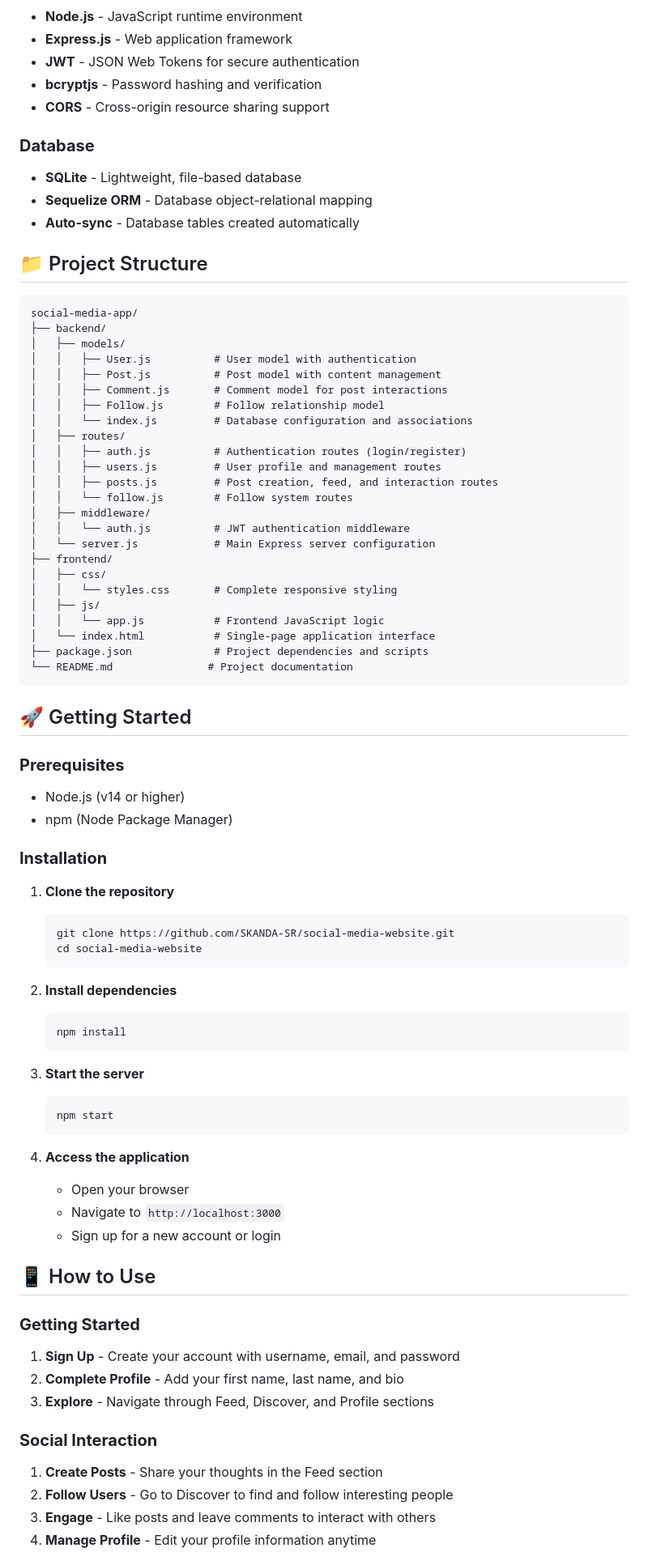
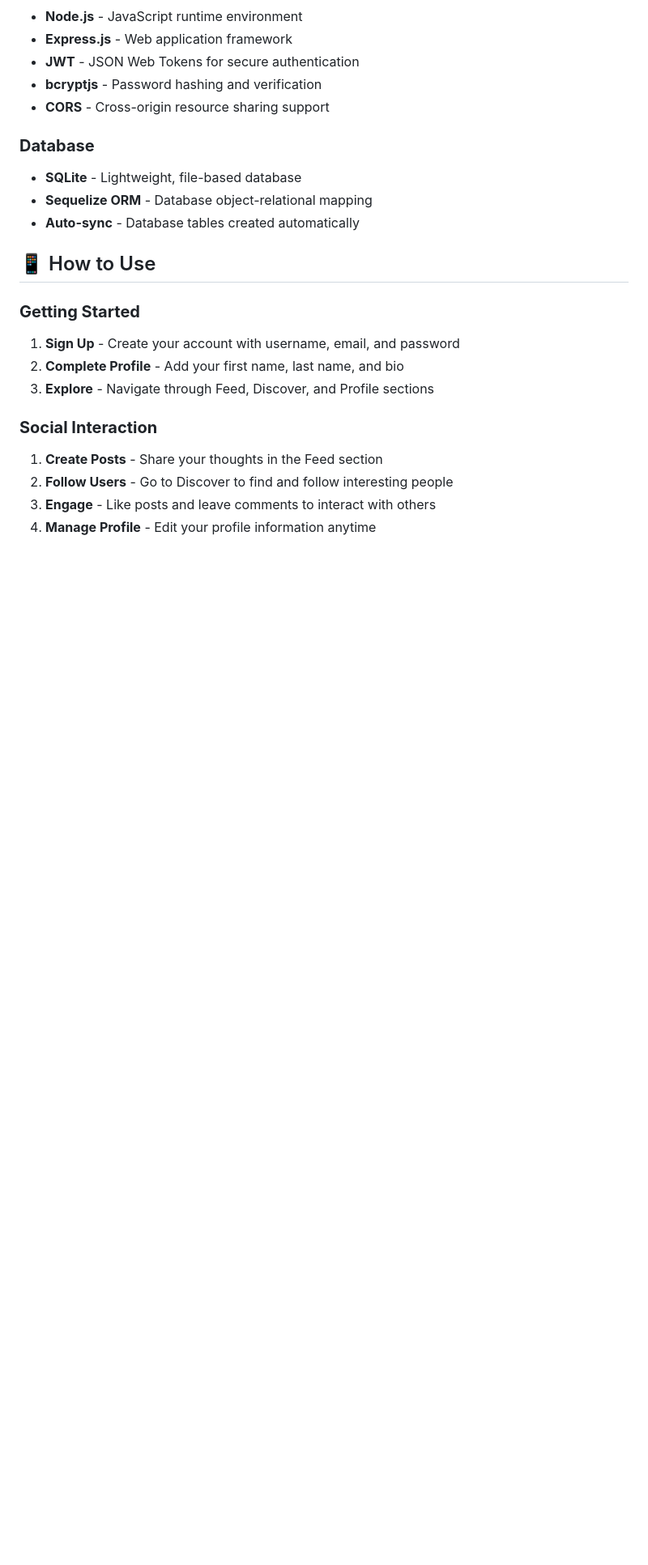
Before and after one commit to SKANDA-SR/social-media-website, a Markdown page: README.md, the part around the change printed below. Shown: that part at 81% size. Drawn GitHub-style; blank space fills up the shorter version.

````diff
--- a/README.md
+++ b/README.md
@@ -56,64 +56,6 @@ A modern, full-stack social media platform built with **Express.js**, **SQLite**
 - **Sequelize ORM** - Database object-relational mapping
 - **Auto-sync** - Database tables created automatically
 
-## 📁 Project Structure
-
-```
-social-media-app/
-├── backend/
-│   ├── models/
-│   │   ├── User.js          # User model with authentication
-│   │   ├── Post.js          # Post model with content management
-│   │   ├── Comment.js       # Comment model for post interactions
-│   │   ├── Follow.js        # Follow relationship model
-│   │   └── index.js         # Database configuration and associations
-│   ├── routes/
-│   │   ├── auth.js          # Authentication routes (login/register)
-│   │   ├── users.js         # User profile and management routes
-│   │   ├── posts.js         # Post creation, feed, and interaction routes
-│   │   └── follow.js        # Follow system routes
-│   ├── middleware/
-│   │   └── auth.js          # JWT authentication middleware
-│   └── server.js            # Main Express server configuration
-├── frontend/
-│   ├── css/
-│   │   └── styles.css       # Complete responsive styling
-│   ├── js/
-│   │   └── app.js           # Frontend JavaScript logic
-│   └── index.html           # Single-page application interface
-├── package.json             # Project dependencies and scripts
-└── README.md               # Project documentation
-```
-
-## 🚀 Getting Started
-
-### **Prerequisites**
-- Node.js (v14 or higher)
-- npm (Node Package Manager)
-
-### **Installation**
-
-1. **Clone the repository**
-   ```bash
-   git clone https://github.com/SKANDA-SR/social-media-website.git
-   cd social-media-website
-   ```
-
-2. **Install dependencies**
-   ```bash
-   npm install
-   ```
-
-3. **Start the server**
-   ```bash
-   npm start
-   ```
-
-4. **Access the application**
-   - Open your browser
-   - Navigate to `http://localhost:3000`
-   - Sign up for a new account or login
-
 ## 📱 How to Use
 
 ### **Getting Started**
````
Also changed, not shown: other parts of README.md (+0 -37 lines).
